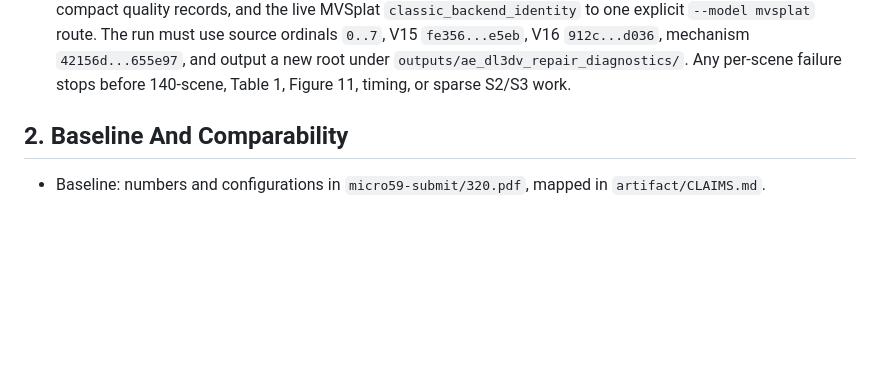
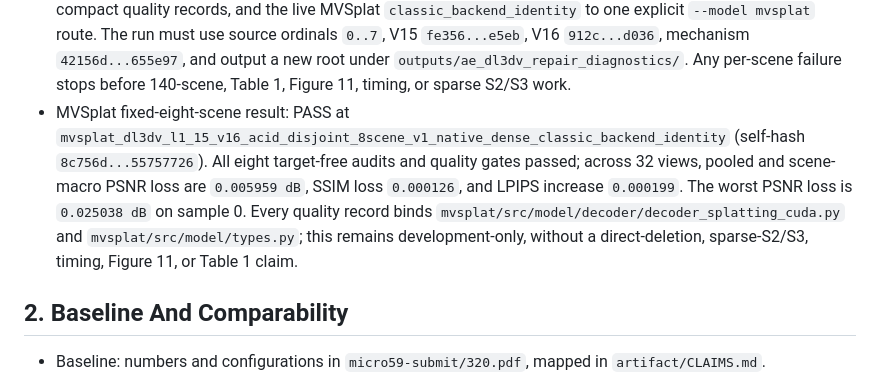
Before and after one commit to MAdrid1011/SCARF, a Markdown page: PLAN.md, the part around the change. Drawn GitHub-style; blank space fills up the shorter version.

Commit message:
docs: Record MVSplat eight-scene gate

```diff
--- a/PLAN.md
+++ b/PLAN.md
@@ -275,6 +275,15 @@
   `912c...d036`, mechanism `42156d...655e97`, and output a new root under
   `outputs/ae_dl3dv_repair_diagnostics/`. Any per-scene failure stops before
   140-scene, Table 1, Figure 11, timing, or sparse S2/S3 work.
+- MVSplat fixed-eight-scene result: PASS at
+  `mvsplat_dl3dv_l1_15_v16_acid_disjoint_8scene_v1_native_dense_classic_backend_identity`
+  (self-hash `8c756d...55757726`). All eight target-free audits and quality
+  gates passed; across 32 views, pooled and scene-macro PSNR loss are
+  `0.005959 dB`, SSIM loss `0.000126`, and LPIPS increase `0.000199`.
+  The worst PSNR loss is `0.025038 dB` on sample 0. Every quality record binds
+  `mvsplat/src/model/decoder/decoder_splatting_cuda.py` and
+  `mvsplat/src/model/types.py`; this remains development-only, without a
+  direct-deletion, sparse-S2/S3, timing, Figure 11, or Table 1 claim.
 
 ## 2. Baseline And Comparability
 
```
Also changed, not shown: CHECKLIST.md (+6 -3 lines).
